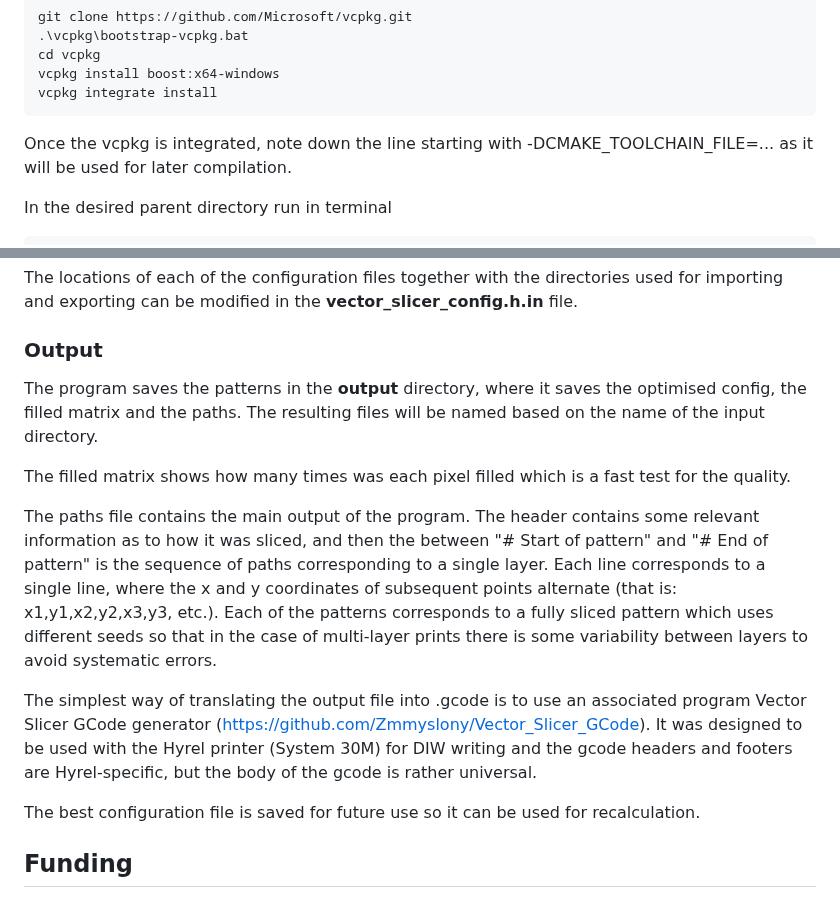
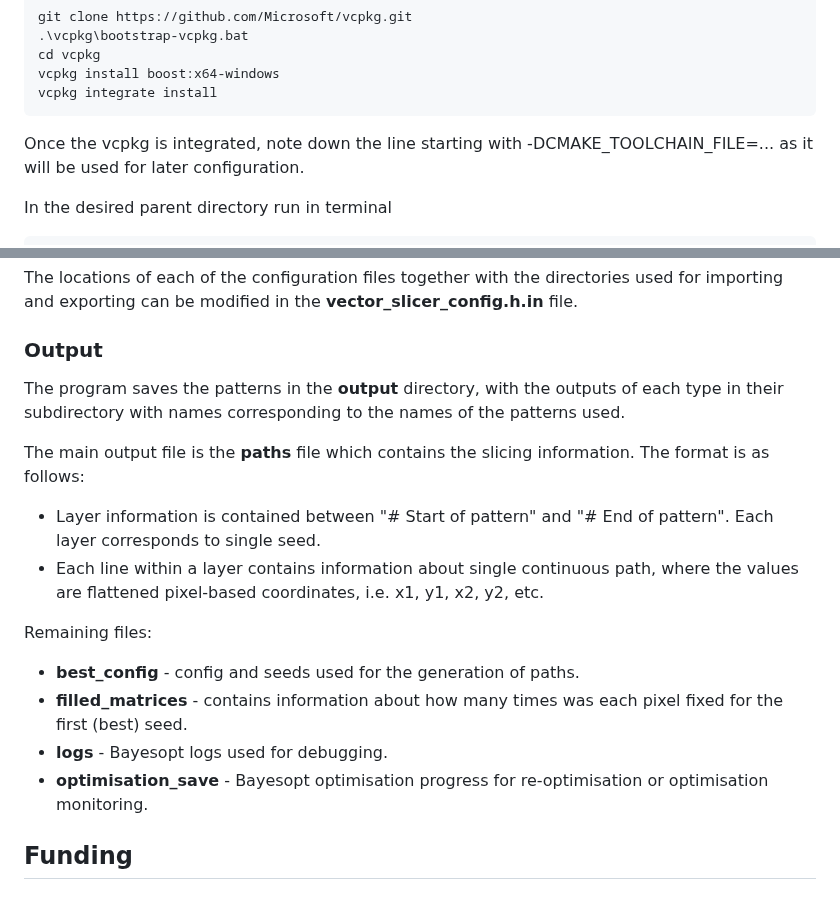
Before and after one commit to Zmmyslony/vector_slicer, a Markdown page: README.md, 2 parts joined by grey strips. Drawn GitHub-style.

````diff
--- a/README.md
+++ b/README.md
@@ -43,7 +43,7 @@ vcpkg install boost:x64-windows
 vcpkg integrate install
 ```
 Once the vcpkg is integrated, note down the line starting with -DCMAKE_TOOLCHAIN_FILE=... as it will be used for later
-compilation.
+configuration.
 
 In the desired parent directory run in terminal
 ```
@@ -125,23 +125,20 @@ The locations of each of the configuration files together with the directories u
 be modified in the **vector_slicer_config.h.in** file.
 
 ### Output
-The program saves the patterns in the **output** directory, where it saves the optimised config, the filled matrix and
-the paths. The resulting files will be named based on the name of the input directory.
+The program saves the patterns in the **output** directory, with the outputs of each type in their subdirectory with
+names corresponding to the names of the patterns used.
 
-The filled matrix shows how many times was each pixel filled which is a fast test for the quality.
+The main output file is the **paths** file which contains the slicing information. The format is as follows:
+* Layer information is contained between "# Start of pattern" and "# End of pattern". Each layer corresponds to single
+seed.
+* Each line within a layer contains information about single continuous path, where the values are flattened
+pixel-based coordinates, i.e. x1, y1, x2, y2, etc.
 
-The paths file contains the main output of the
-program. The header contains some relevant information as to how it was sliced, and then the between "# Start of pattern"
-and "# End of pattern" is the sequence of paths corresponding to a single layer. Each line corresponds to a single line, where the x and y coordinates
-of subsequent points alternate (that is: x1,y1,x2,y2,x3,y3, etc.). Each of the patterns corresponds to a fully sliced
-pattern which uses different seeds so that in the case of multi-layer prints there is some variability between layers
-to avoid systematic errors.
-
-The simplest way of translating the output file into .gcode is to use an associated program Vector Slicer GCode generator
-(https://github.com/Zmmyslony/Vector_Slicer_GCode). It was designed to be used with the Hyrel printer (System 30M) for DIW writing
-and the gcode headers and footers are Hyrel-specific, but the body of the gcode is rather universal.
-
-The best configuration file is saved for future use so it can be used for recalculation.
+Remaining files:
+* **best_config** - config and seeds used for the generation of paths.
+* **filled_matrices** - contains information about how many times was each pixel fixed for the first (best) seed.
+* **logs** - Bayesopt logs used for debugging.
+* **optimisation_save** - Bayesopt optimisation progress for re-optimisation or optimisation monitoring.
 
 
 ## Funding
````
Also changed, not shown: other parts of README.md (+3 -3 lines).
